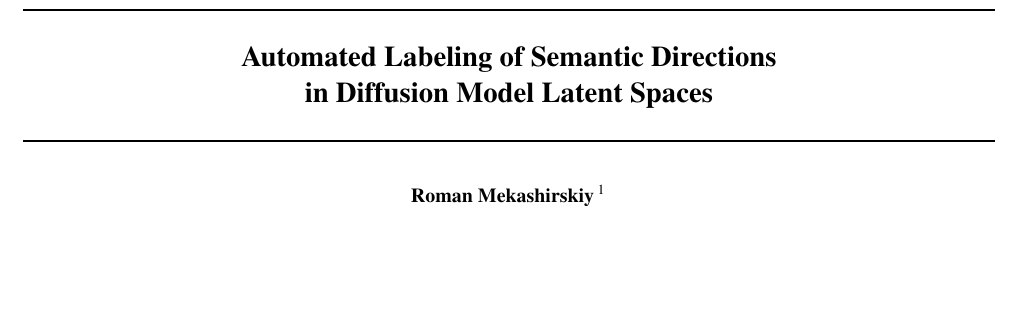
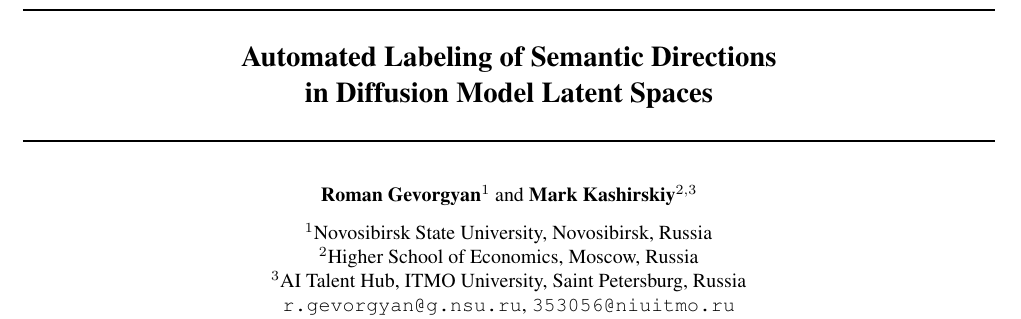
Before and after one commit to ramzzes13/direction-in-latent, a LaTeX paper (paper/main.tex): part of page 1 of 11, cut so that both start at the same text, the shorter picture padded with empty space. Compiled offline with pdfLaTeX.

Commit message:
Update authors in paper

```diff
--- a/paper/main.tex
+++ b/paper/main.tex
@@ -22,13 +22,14 @@
 \twocolumn[
 \icmltitle{Automated Labeling of Semantic Directions\\in Diffusion Model Latent Spaces}
 
-\begin{icmlauthorlist}
-\icmlauthor{Roman Mekashirskiy}{yyy}
-\end{icmlauthorlist}
-
-\icmlaffiliation{yyy}{Independent Researcher}
-
-\icmlcorrespondingauthor{Roman Mekashirskiy}{mekashirskiy@example.com}
+\begin{center}
+\textbf{Roman Gevorgyan}$^1$ and \textbf{Mark Kashirskiy}$^{2,3}$ \\
+\vskip 0.1in
+$^1$Novosibirsk State University, Novosibirsk, Russia \\
+$^2$Higher School of Economics, Moscow, Russia \\
+$^3$AI Talent Hub, ITMO University, Saint Petersburg, Russia \\
+\texttt{r.gevorgyan@g.nsu.ru}, \texttt{353056@niuitmo.ru}
+\end{center}
 
 \icmlkeywords{Diffusion Models, Semantic Directions, CLIP, PCA, Latent Space, Automated Labeling}
 
```
